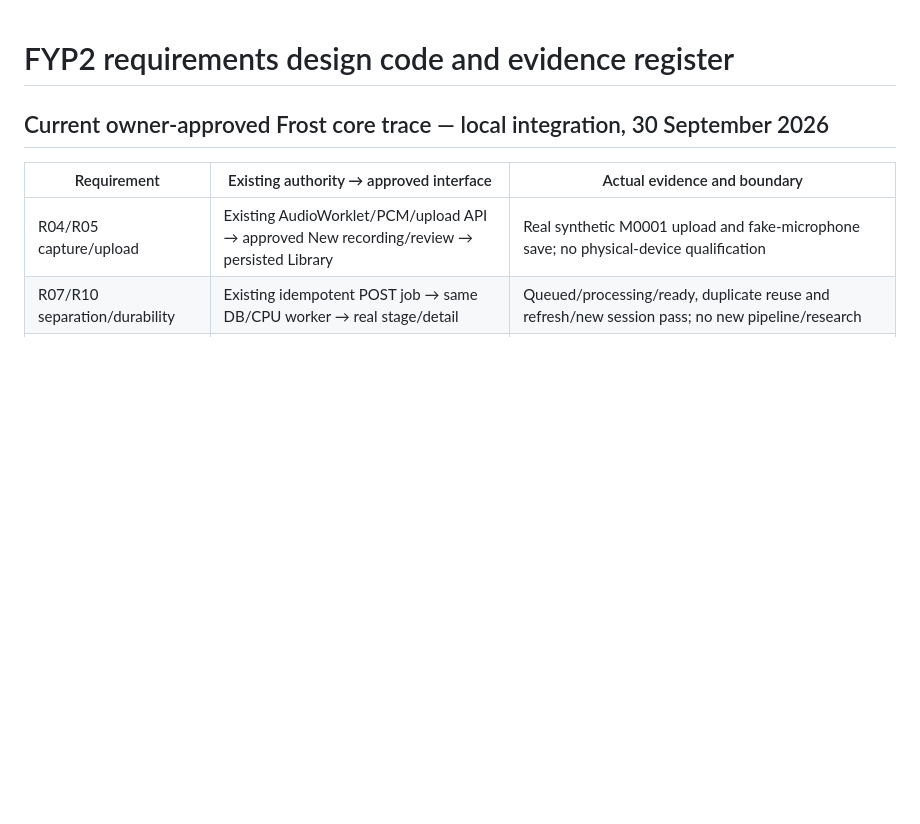
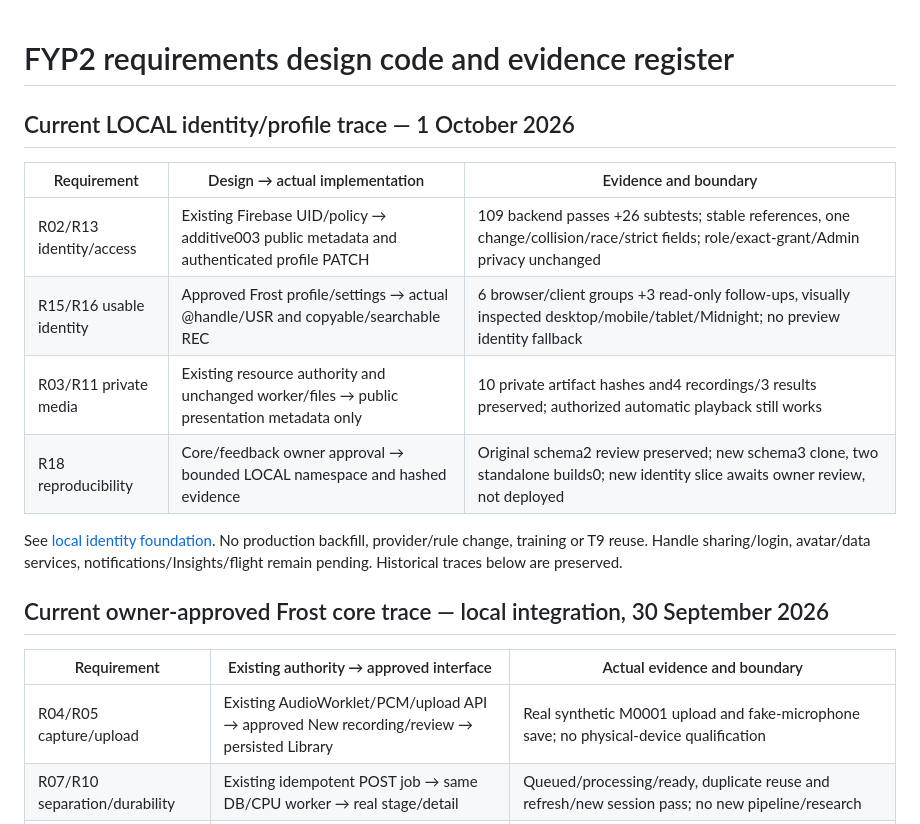
Before and after one commit to ASHRAF-2004/fyp-cardiopulmonary-sound-separation-report, a Markdown page: fyp2/TRACEABILITY.md, the part around the change. Drawn GitHub-style; blank space fills up the shorter version.

Commit message:
Record local identity foundation and owner review boundary

```diff
--- a/fyp2/TRACEABILITY.md
+++ b/fyp2/TRACEABILITY.md
@@ -1,4 +1,17 @@
 # FYP2 requirements design code and evidence register
+
+## Current LOCAL identity/profile trace — 1 October 2026
+
+| Requirement | Design → actual implementation | Evidence and boundary |
+|---|---|---|
+| R02/R13 identity/access | Existing Firebase UID/policy → additive003 public metadata and authenticated profile PATCH |109 backend passes +26 subtests; stable references, one change/collision/race/strict fields; role/exact-grant/Admin privacy unchanged |
+| R15/R16 usable identity | Approved Frost profile/settings → actual @handle/USR and copyable/searchable REC |6 browser/client groups +3 read-only follow-ups, visually inspected desktop/mobile/tablet/Midnight; no preview identity fallback |
+| R03/R11 private media | Existing resource authority and unchanged worker/files → public presentation metadata only |10 private artifact hashes and4 recordings/3 results preserved; authorized automatic playback still works |
+| R18 reproducibility | Core/feedback owner approval → bounded LOCAL namespace and hashed evidence |Original schema2 review preserved; new schema3 clone, two standalone builds0; new identity slice awaits owner review, not deployed |
+
+See [local identity foundation](LOCAL_IDENTITY_FOUNDATION.md). No production backfill,
+provider/rule change, training or T9 reuse. Handle sharing/login, avatar/data services,
+notifications/Insights/flight remain pending. Historical traces below are preserved.
 
 ## Current owner-approved Frost core trace — local integration, 30 September 2026
 
```
Also changed, not shown: fyp2/FROST_CORE_INTEGRATION.md (+12 -1 lines), fyp2/LOCAL_IDENTITY_FOUNDATION.md (added, +78 -0 lines).
